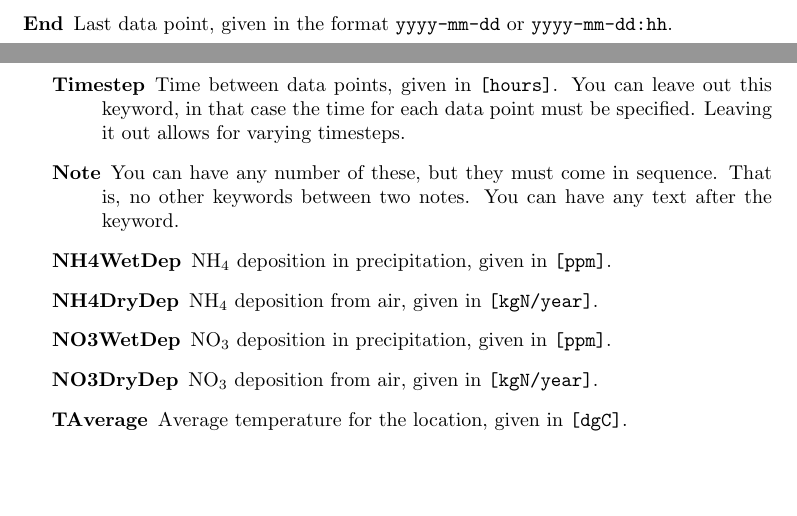
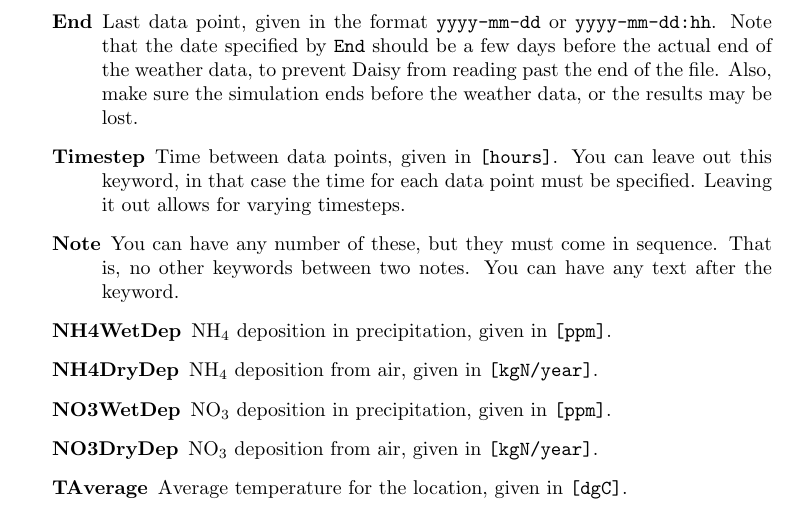
Before and after one commit to perabrahamsen/daisy-model, a LaTeX book (txt/reference.tex, which reads txt/dwf.tex): two parts of pages 31 and 32 of 33 before the commit and part of page 32 of 33 after it, the two joined at a grey line, cut so that both start at the same text, the shorter picture padded with empty space. Compiled offline with pdfLaTeX.

Commit message:
2.57
git-svn-id: https://daisy-model.googlecode.com/svn/trunk@1012 5f5bf4bb-3343-0410-8278-4fa8eb3319dc

```diff
--- a/txt/dwf.tex
+++ b/txt/dwf.tex
@@ -57,8 +57,12 @@ for them:
   will calculate with 12 mm precipitation for that day.
 \item[Begin] First data point, given in the format
   \texttt{yyyy-mm-dd} or \texttt{yyyy-mm-dd:hh}.
-\item[End] Last data point, given in the format
-  \texttt{yyyy-mm-dd} or \texttt{yyyy-mm-dd:hh}.
+\item[End] Last data point, given in the format \texttt{yyyy-mm-dd} or
+  \texttt{yyyy-mm-dd:hh}.  Note that the date specified by
+  \texttt{End} should be a few days before the actual end of the
+  weather data, to prevent \daisy{} from reading past the end of the
+  file.  Also, make sure the simulation ends before the weather data,
+  or the results may be lost.
 \item[Timestep] Time between data points, given in \texttt{[hours]}.
   You can leave out this keyword, in that case the time for each data
   point must be specified.  Leaving it out allows for varying
```
Also changed, not shown: 1 other file.
